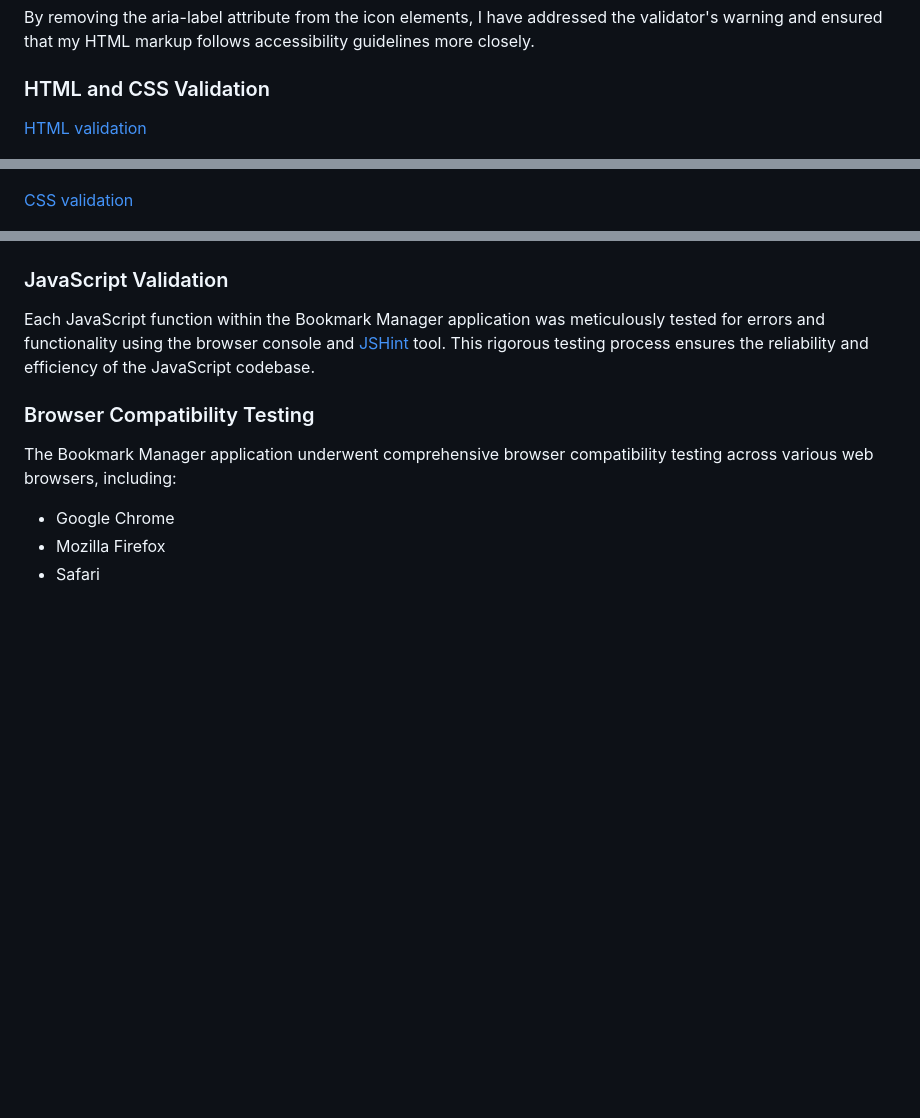
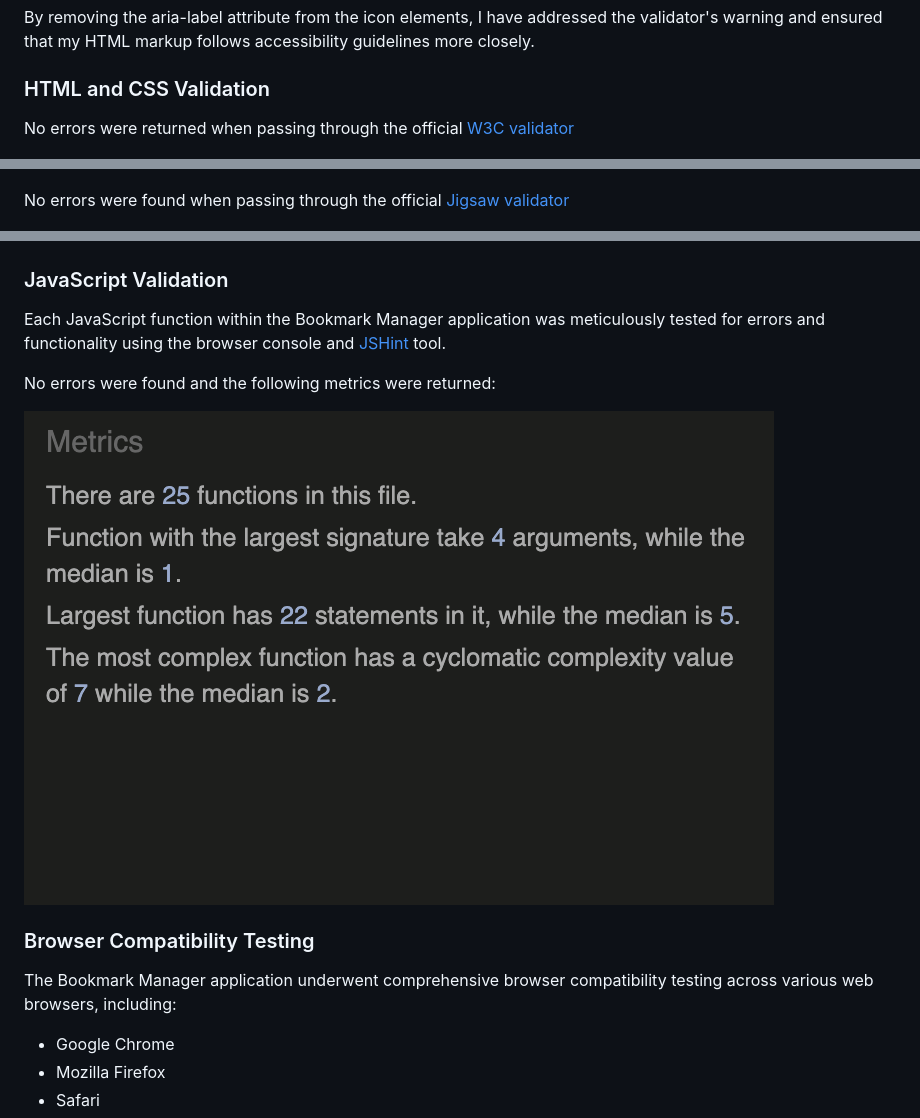
Before and after one commit to zioan/pp2_bookmarks, a Markdown page: README.md, 3 parts joined by grey strips. GitHub-like rendering; pictures changed too: assets/readme/images/jshint.png (added); blank space fills up the shorter version.

Commit message:
Update validation and bugs sections for README

```diff
--- a/README.md
+++ b/README.md
@@ -134,17 +134,21 @@ By removing the aria-label attribute from the icon elements, I have addressed th
 
 ### HTML and CSS Validation
 
-[HTML validation](https://validator.w3.org/nu/?doc=https%3A%2F%2Fzioan.github.io%2Fpp2_bookmarks%2F)
+No errors were returned when passing through the official [W3C validator](https://validator.w3.org/nu/?doc=https%3A%2F%2Fzioan.github.io%2Fpp2_bookmarks%2F)
 
 ![HTML validation](assets/readme/images/html_validation.png)
 
-[CSS validation](https://jigsaw.w3.org/css-validator/validator?uri=https%3A%2F%2Fzioan.github.io%2Fpp2_bookmarks%2F&profile=css3svg&usermedium=all&warning=1&vextwarning=&lang=en)
+No errors were found when passing through the official [Jigsaw validator](https://jigsaw.w3.org/css-validator/validator?uri=https%3A%2F%2Fzioan.github.io%2Fpp2_bookmarks%2F&profile=css3svg&usermedium=all&warning=1&vextwarning=&lang=en)
 
 ![CSS validation](assets/readme/images/css_validation.png)
 
 ### JavaScript Validation
 
-Each JavaScript function within the Bookmark Manager application was meticulously tested for errors and functionality using the browser console and [JSHint](https://jshint.com/) tool. This rigorous testing process ensures the reliability and efficiency of the JavaScript codebase.
+Each JavaScript function within the Bookmark Manager application was meticulously tested for errors and functionality using the browser console and [JSHint](https://jshint.com/) tool.
+
+No errors were found and the following metrics were returned:
+
+![JSHint validation](assets/readme/images/jshint.png)
 
 ### Browser Compatibility Testing
 
```
Also changed, not shown: other parts of README.md (+4 -0 lines).
